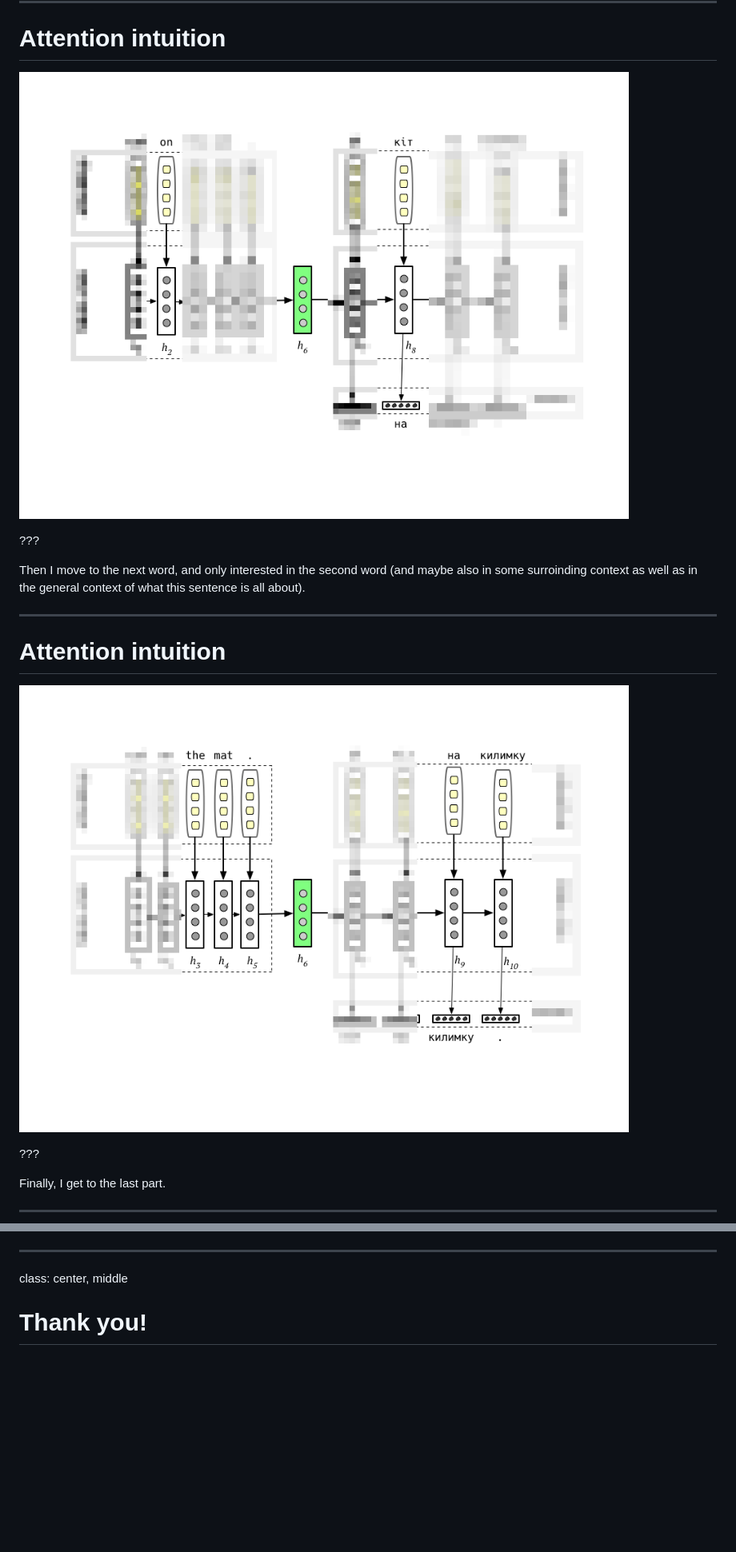
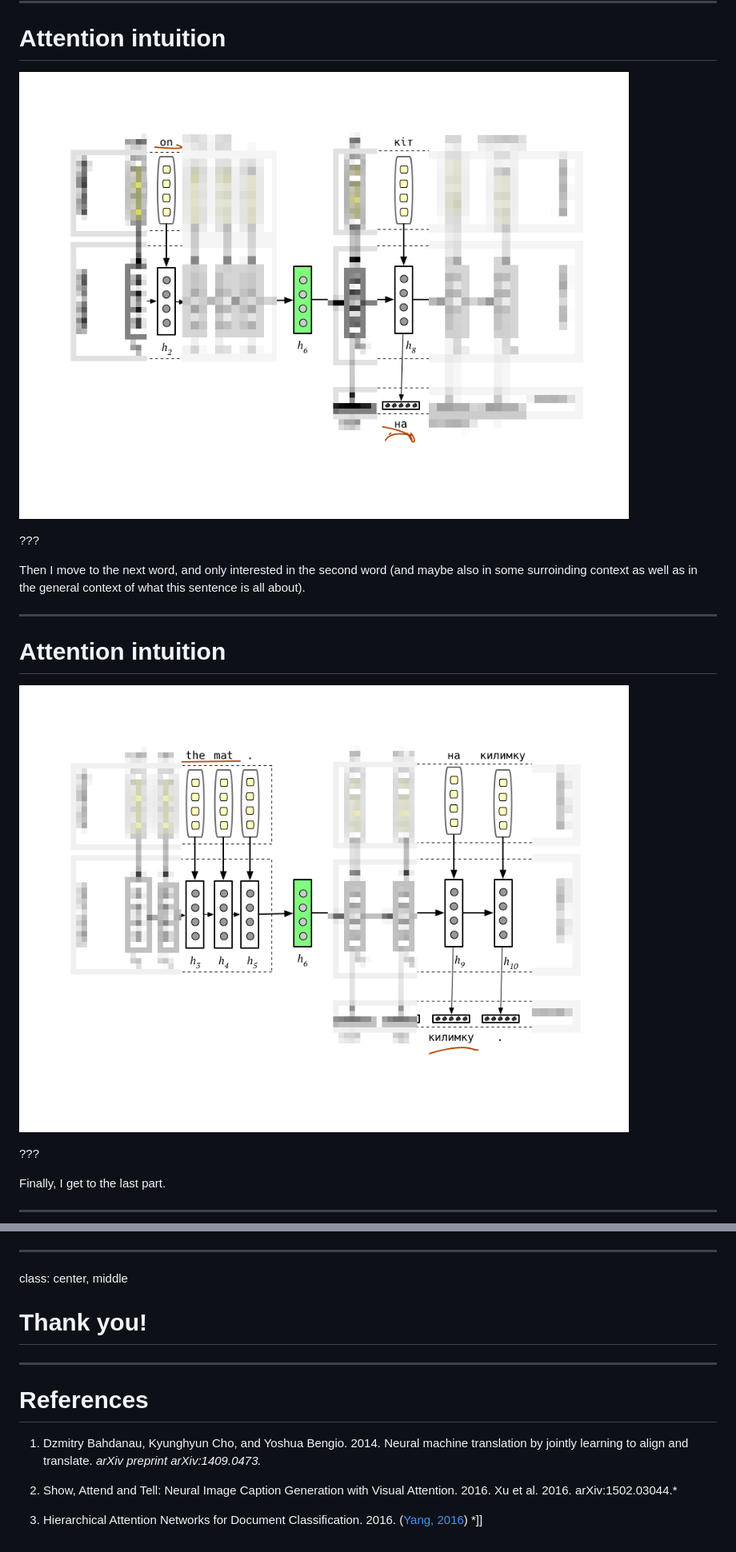
Before and after one commit to osyvokon/text-entailment-models, a Markdown page: slides/attention.md, 2 parts joined by grey strips. Shown: that part at 80% size. Rendered like a GitHub page; pictures changed too: slides/img/encoder-decoder-highilght-on.png, slides/img/encoder-decoder-highilght-the-mat.png; blank space fills up the shorter version.

Commit message:
Add References

```diff
--- a/slides/attention.md
+++ b/slides/attention.md
@@ -840,3 +842,18 @@ Predicting YELP rating:
 class: center, middle
 
 # Thank you!
+
+
+---
+
+# References
+
+1. Dzmitry Bahdanau, Kyunghyun Cho, and Yoshua Bengio. 2014. Neural machine
+   translation by jointly learning to align and translate. *arXiv preprint
+   arXiv:1409.0473.*
+
+2. Show, Attend and Tell: Neural Image Caption Generation with Visual Attention. 2016.
+   Xu et al. 2016. arXiv:1502.03044.*
+
+3. Hierarchical Attention Networks for Document Classification. 2016.
+([Yang, 2016](https://www.cs.cmu.edu/~diyiy/docs/naacl16.pdf)) *]]
```
Also changed, not shown: other parts of slides/attention.md (+3 -1 lines), 1 other file.
